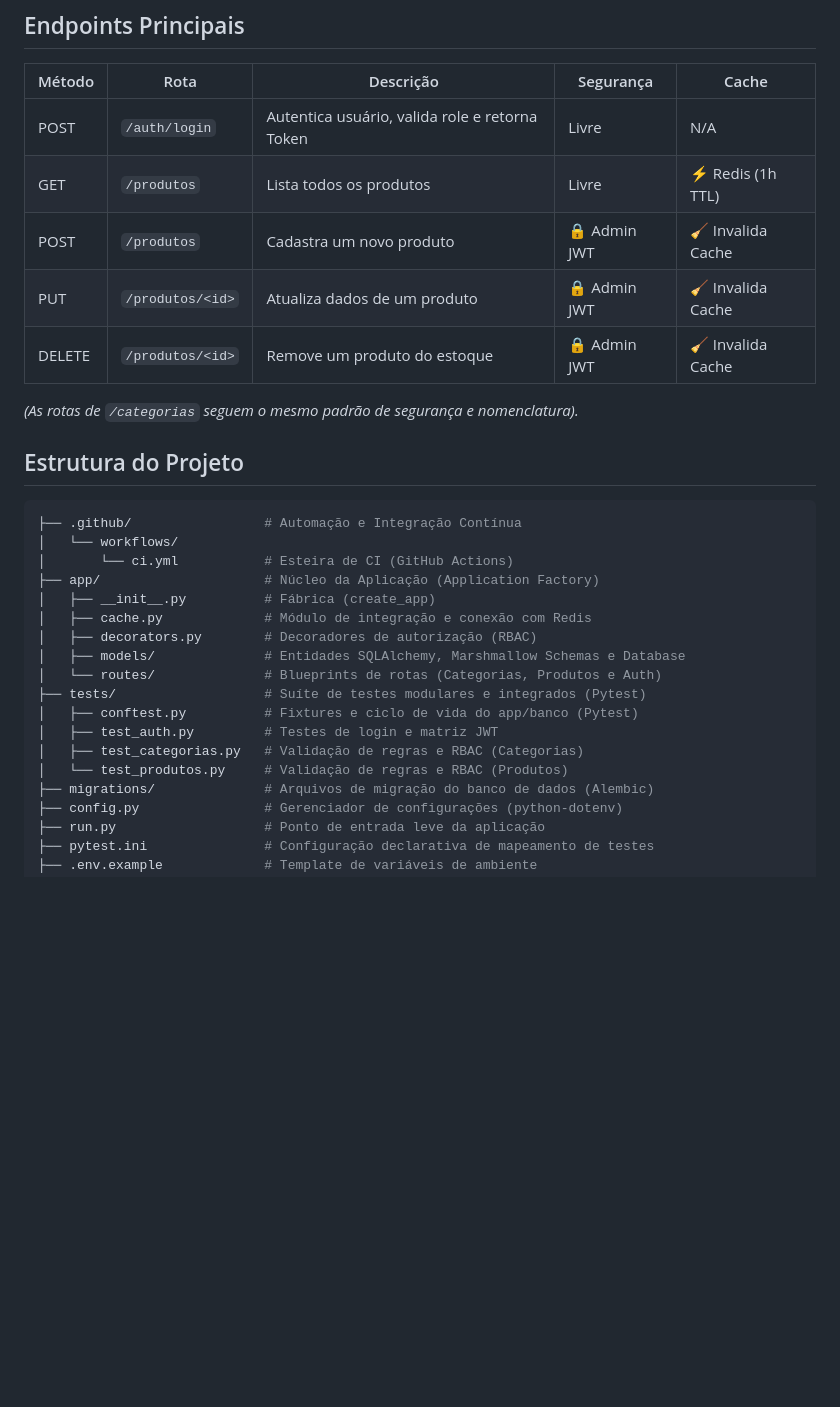
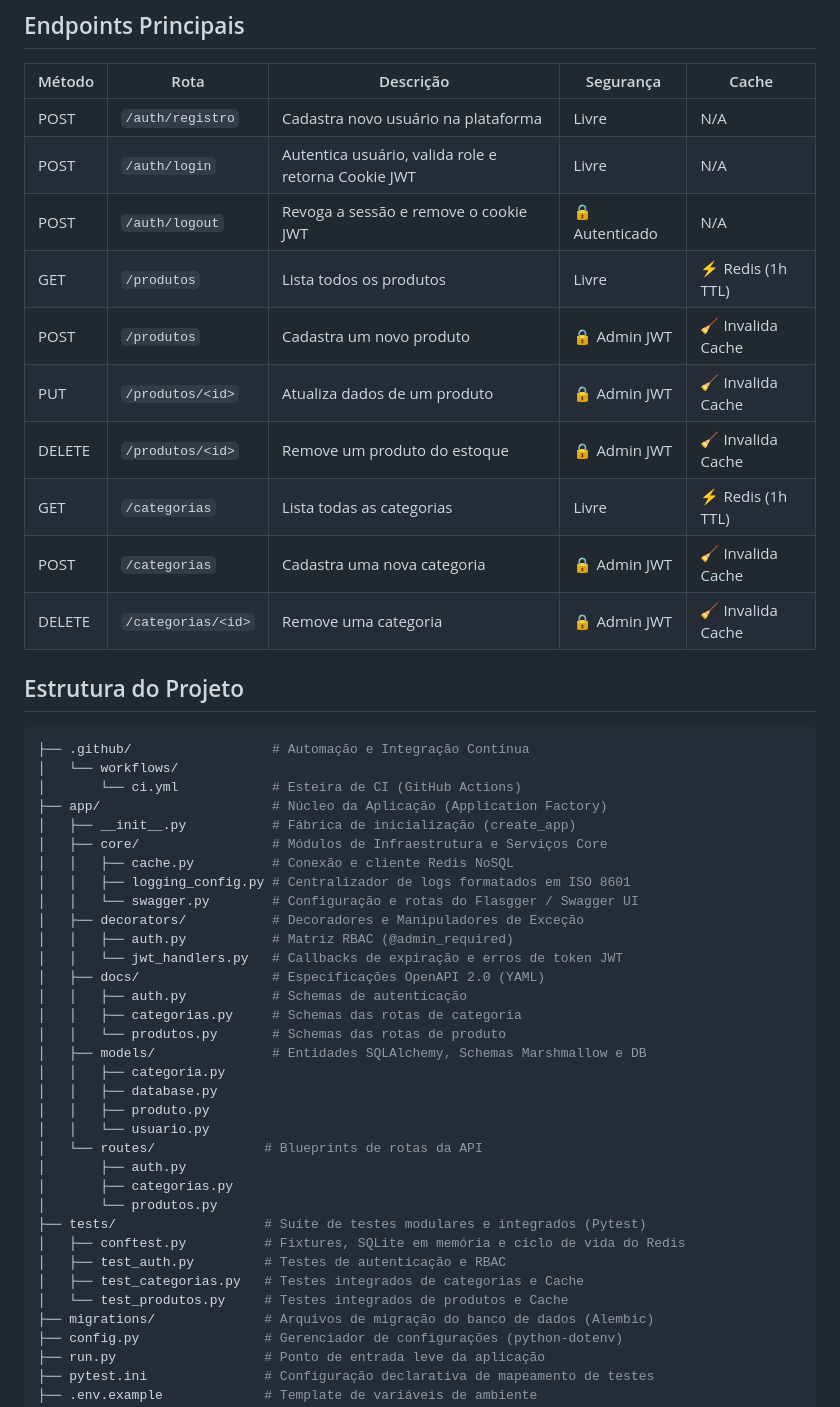
Before and after one commit to MuriloDev07/Projeto-Sistema-LanHouse, a Markdown page: README.md, the part around one of its changes. Drawn GitHub-style; blank space fills up the shorter version.

Commit message:
docs(readme): atualiza estrutura e documentacao da release v3.0.0
Atualiza a versão do sistema de loja para 3.0.0, destacando melhorias em arquitetura, segurança e documentação.

````diff
--- a/README.md
+++ b/README.md
@@ -90,31 +98,50 @@ docker exec taciana_api pytest -v
 
 | Método | Rota | Descrição | Segurança | Cache |
 |--------|------|-----------|-----------|-------|
-| POST | `/auth/login` | Autentica usuário, valida role e retorna Token | Livre | N/A
-| GET | `/produtos` | Lista todos os produtos | Livre | ⚡ Redis (1h TTL)
-| POST | `/produtos` | Cadastra um novo produto | 🔒 Admin JWT | 🧹 Invalida Cache
-| PUT | `/produtos/<id>` | Atualiza dados de um produto | 🔒 Admin JWT | 🧹 Invalida Cache
-| DELETE | `/produtos/<id>` | Remove um produto do estoque | 🔒 Admin JWT | 🧹 Invalida Cache
-
-*(As rotas de `/categorias` seguem o mesmo padrão de segurança e nomenclatura).*
+| POST | `/auth/registro` | Cadastra novo usuário na plataforma | Livre | N/A |
+| POST | `/auth/login` | Autentica usuário, valida role e retorna Cookie JWT | Livre | N/A |
+| POST | `/auth/logout` | Revoga a sessão e remove o cookie JWT | 🔒 Autenticado | N/A |
+| GET | `/produtos` | Lista todos os produtos | Livre | ⚡ Redis (1h TTL) |
+| POST | `/produtos` | Cadastra um novo produto | 🔒 Admin JWT | 🧹 Invalida Cache |
+| PUT | `/produtos/<id>` | Atualiza dados de um produto | 🔒 Admin JWT | 🧹 Invalida Cache |
+| DELETE | `/produtos/<id>` | Remove um produto do estoque | 🔒 Admin JWT | 🧹 Invalida Cache |
+| GET | `/categorias` | Lista todas as categorias | Livre | ⚡ Redis (1h TTL) |
+| POST | `/categorias` | Cadastra uma nova categoria | 🔒 Admin JWT | 🧹 Invalida Cache |
+| DELETE | `/categorias/<id>` | Remove uma categoria | 🔒 Admin JWT | 🧹 Invalida Cache |
 
 ## Estrutura do Projeto
 
 ```bash
-├── .github/                 # Automação e Integração Contínua
+├── .github/                  # Automação e Integração Contínua
 │   └── workflows/
-│       └── ci.yml           # Esteira de CI (GitHub Actions)
-├── app/                     # Núcleo da Aplicação (Application Factory)
-│   ├── __init__.py          # Fábrica (create_app)
-│   ├── cache.py             # Módulo de integração e conexão com Redis
-│   ├── decorators.py        # Decoradores de autorização (RBAC)
-│   ├── models/              # Entidades SQLAlchemy, Marshmallow Schemas e Database
-│   └── routes/              # Blueprints de rotas (Categorias, Produtos e Auth)
+│       └── ci.yml            # Esteira de CI (GitHub Actions)
+├── app/                      # Núcleo da Aplicação (Application Factory)
+│   ├── __init__.py           # Fábrica de inicialização (create_app)
+│   ├── core/                 # Módulos de Infraestrutura e Serviços Core
+│   │   ├── cache.py          # Conexão e cliente Redis NoSQL
+│   │   ├── logging_config.py # Centralizador de logs formatados em ISO 8601
+│   │   └── swagger.py        # Configuração e rotas do Flasgger / Swagger UI
+│   ├── decorators/           # Decoradores e Manipuladores de Exceção
+│   │   ├── auth.py           # Matriz RBAC (@admin_required)
+│   │   └── jwt_handlers.py   # Callbacks de expiração e erros de token JWT
+│   ├── docs/                 # Especificações OpenAPI 2.0 (YAML)
+│   │   ├── auth.py           # Schemas de autenticação
+│   │   ├── categorias.py     # Schemas das rotas de categoria
+│   │   └── produtos.py       # Schemas das rotas de produto
+│   ├── models/               # Entidades SQLAlchemy, Schemas Marshmallow e DB
+│   │   ├── categoria.py
+│   │   ├── database.py
+│   │   ├── produto.py
+│   │   └── usuario.py
+│   └── routes/              # Blueprints de rotas da API
+│       ├── auth.py
+│       ├── categorias.py
+│       └── produtos.py
 ├── tests/                   # Suíte de testes modulares e integrados (Pytest)
-│   ├── conftest.py          # Fixtures e ciclo de vida do app/banco (Pytest)
-│   ├── test_auth.py         # Testes de login e matriz JWT
-│   ├── test_categorias.py   # Validação de regras e RBAC (Categorias)
-│   └── test_produtos.py     # Validação de regras e RBAC (Produtos)
+│   ├── conftest.py          # Fixtures, SQLite em memória e ciclo de vida do Redis
+│   ├── test_auth.py         # Testes de autenticação e RBAC
+│   ├── test_categorias.py   # Testes integrados de categorias e Cache
+│   └── test_produtos.py     # Testes integrados de produtos e Cache
 ├── migrations/              # Arquivos de migração do banco de dados (Alembic)
 ├── config.py                # Gerenciador de configurações (python-dotenv)
 ├── run.py                   # Ponto de entrada leve da aplicação
````
Also changed, not shown: other parts of README.md (+27 -19 lines).
